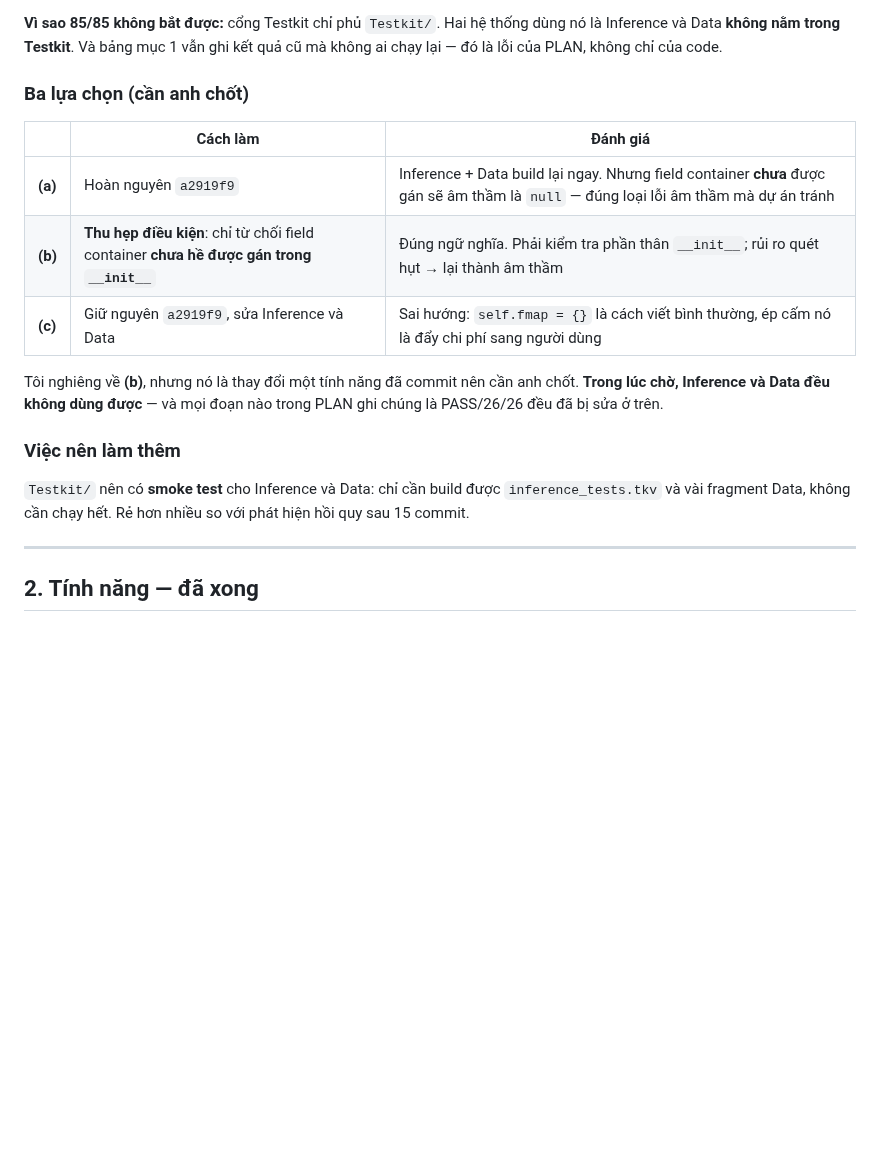
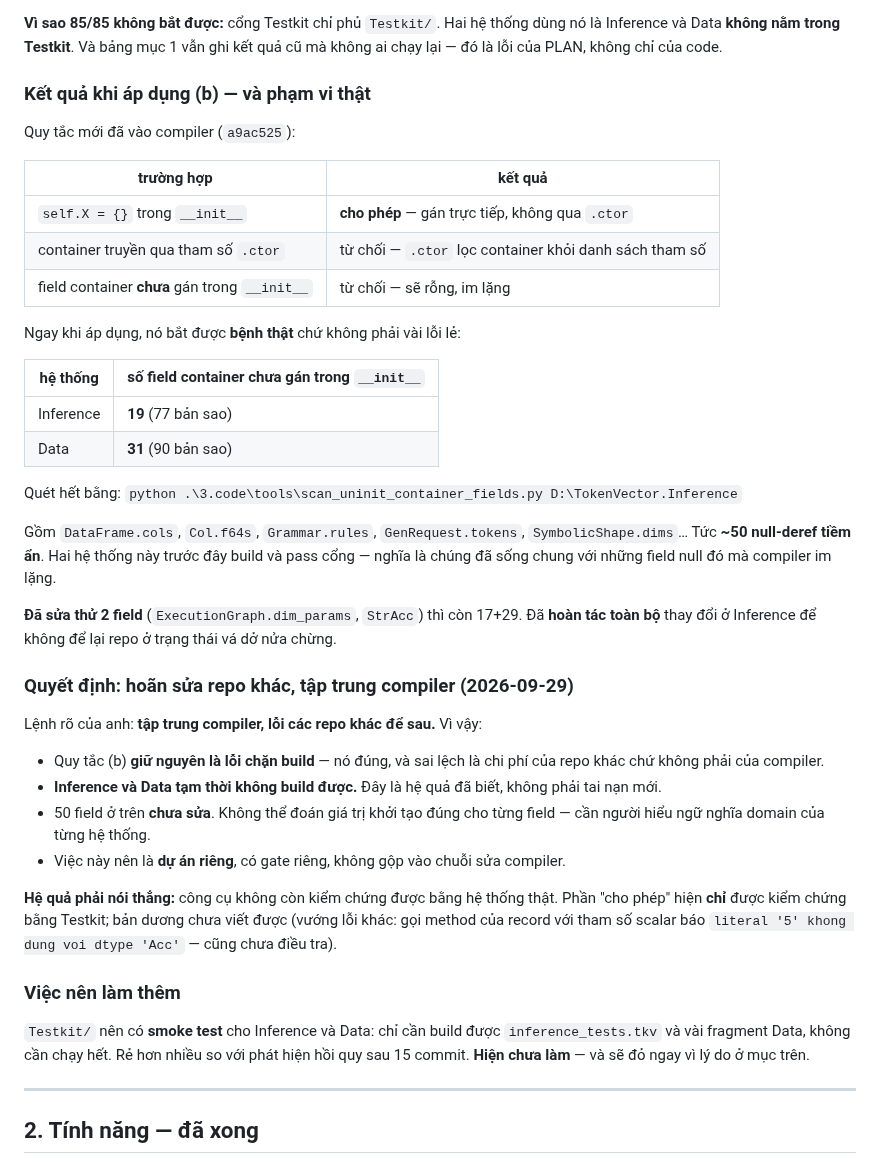
Before and after one commit to nguyenhungtran18/TokenVector, a Markdown page: 3.code/docs/PLAN.md, the part around the change. Drawn GitHub-style; blank space fills up the shorter version.

Commit message:
PLAN: quyet dinh hoan sua repo khac, tap trung compiler

```diff
--- a/3.code/docs/PLAN.md
+++ b/3.code/docs/PLAN.md
@@ -83,23 +83,58 @@ không lấp được, nhưng phép gán trong `__init__` thì có, và đó là
 dùng nó là Inference và Data **không nằm trong Testkit**. Và bảng mục 1 vẫn ghi
 kết quả cũ mà không ai chạy lại — đó là lỗi của PLAN, không chỉ của code.
 
-### Ba lựa chọn (cần anh chốt)
+### Kết quả khi áp dụng (b) — và phạm vi thật
 
-| | Cách làm | Đánh giá |
-|---|---|---|
-| **(a)** | Hoàn nguyên `a2919f9` | Inference + Data build lại ngay. Nhưng field container **chưa** được gán sẽ âm thầm là `null` — đúng loại lỗi âm thầm mà dự án tránh |
-| **(b)** | **Thu hẹp điều kiện**: chỉ từ chối field container **chưa hề được gán trong `__init__`** | Đúng ngữ nghĩa. Phải kiểm tra phần thân `__init__`; rủi ro quét hụt → lại thành âm thầm |
-| **(c)** | Giữ nguyên `a2919f9`, sửa Inference và Data | Sai hướng: `self.fmap = {}` là cách viết bình thường, ép cấm nó là đẩy chi phí sang người dùng |
+Quy tắc mới đã vào compiler (`a9ac525`):
 
-Tôi nghiêng về **(b)**, nhưng nó là thay đổi một tính năng đã commit nên cần
-anh chốt. **Trong lúc chờ, Inference và Data đều không dùng được** — và mọi
-đoạn nào trong PLAN ghi chúng là PASS/26/26 đều đã bị sửa ở trên.
+| trường hợp | kết quả |
+|---|---|
+| `self.X = {}` trong `__init__` | **cho phép** — gán trực tiếp, không qua `.ctor` |
+| container truyền qua tham số `.ctor` | từ chối — `.ctor` lọc container khỏi danh sách tham số |
+| field container **chưa** gán trong `__init__` | từ chối — sẽ rỗng, im lặng |
+
+Ngay khi áp dụng, nó bắt được **bệnh thật** chứ không phải vài lỗi lẻ:
+
+| hệ thống | số field container chưa gán trong `__init__` |
+|---|---|
+| Inference | **19** (77 bản sao) |
+| Data | **31** (90 bản sao) |
+
+Quét hết bằng: `python .\3.code\tools\scan_uninit_container_fields.py D:\TokenVector.Inference`
+
+Gồm `DataFrame.cols`, `Col.f64s`, `Grammar.rules`, `GenRequest.tokens`,
+`SymbolicShape.dims`… Tức **~50 null-deref tiềm ẩn**. Hai hệ thống này trước
+đây build và pass cổng — nghĩa là chúng đã sống chung với những field null đó
+mà compiler im lặng.
+
+**Đã sửa thử 2 field** (`ExecutionGraph.dim_params`, `StrAcc`) thì còn 17+29.
+Đã **hoàn tác toàn bộ** thay đổi ở Inference để không để lại repo ở trạng thái
+vá dở nửa chừng.
+
+### Quyết định: hoãn sửa repo khác, tập trung compiler (2026-09-29)
+
+Lệnh rõ của anh: **tập trung compiler, lỗi các repo khác để sau.** Vì vậy:
+
+- Quy tắc (b) **giữ nguyên là lỗi chặn build** — nó đúng, và sai lệch là
+  chi phí của repo khác chứ không phải của compiler.
+- **Inference và Data tạm thời không build được.** Đây là hệ quả đã biết,
+  không phải tai nạn mới.
+- 50 field ở trên **chưa sửa**. Không thể đoán giá trị khởi tạo đúng cho từng
+  field — cần người hiểu ngữ nghĩa domain của từng hệ thống.
+- Việc này nên là **dự án riêng**, có gate riêng, không gộp vào chuỗi sửa
+  compiler.
+
+**Hệ quả phải nói thẳng:** công cụ không còn kiểm chứng được bằng hệ thống
+thật. Phần "cho phép" hiện **chỉ** được kiểm chứng bằng Testkit; bản dương
+chưa viết được (vướng lỗi khác: gọi method của record với tham số scalar báo
+`literal '5' khong dung voi dtype 'Acc'` — cũng chưa điều tra).
 
 ### Việc nên làm thêm
 
 `Testkit/` nên có **smoke test** cho Inference và Data: chỉ cần build được
 `inference_tests.tkv` và vài fragment Data, không cần chạy hết. Rẻ hơn nhiều so
-với phát hiện hồi quy sau 15 commit.
+với phát hiện hồi quy sau 15 commit. **Hiện chưa làm** — và sẽ đỏ ngay vì
+lý do ở mục trên.
 
 ---
 
```
